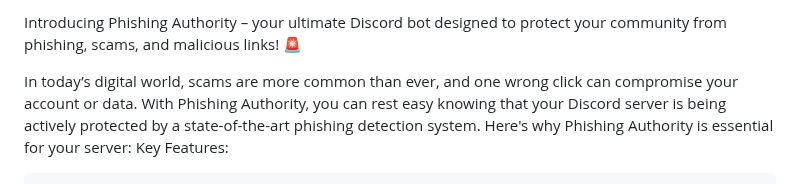
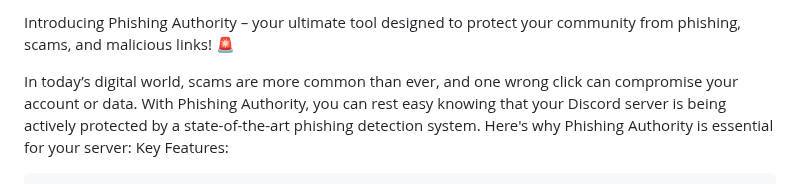
Before and after one commit to MaestroDelFuego/Phishing-Authority, a Markdown page: README.md, the part around the change. Rendered like a GitHub page.

```diff
--- a/README.md
+++ b/README.md
@@ -1,4 +1,4 @@
-Introducing Phishing Authority – your ultimate Discord bot designed to protect your community from phishing, scams, and malicious links! 🚨
+Introducing Phishing Authority – your ultimate tool designed to protect your community from phishing, scams, and malicious links! 🚨
 
 In today’s digital world, scams are more common than ever, and one wrong click can compromise your account or data. With Phishing Authority, you can rest easy knowing that your Discord server is being actively protected by a state-of-the-art phishing detection system. Here's why Phishing Authority is essential for your server:
 Key Features:
```
